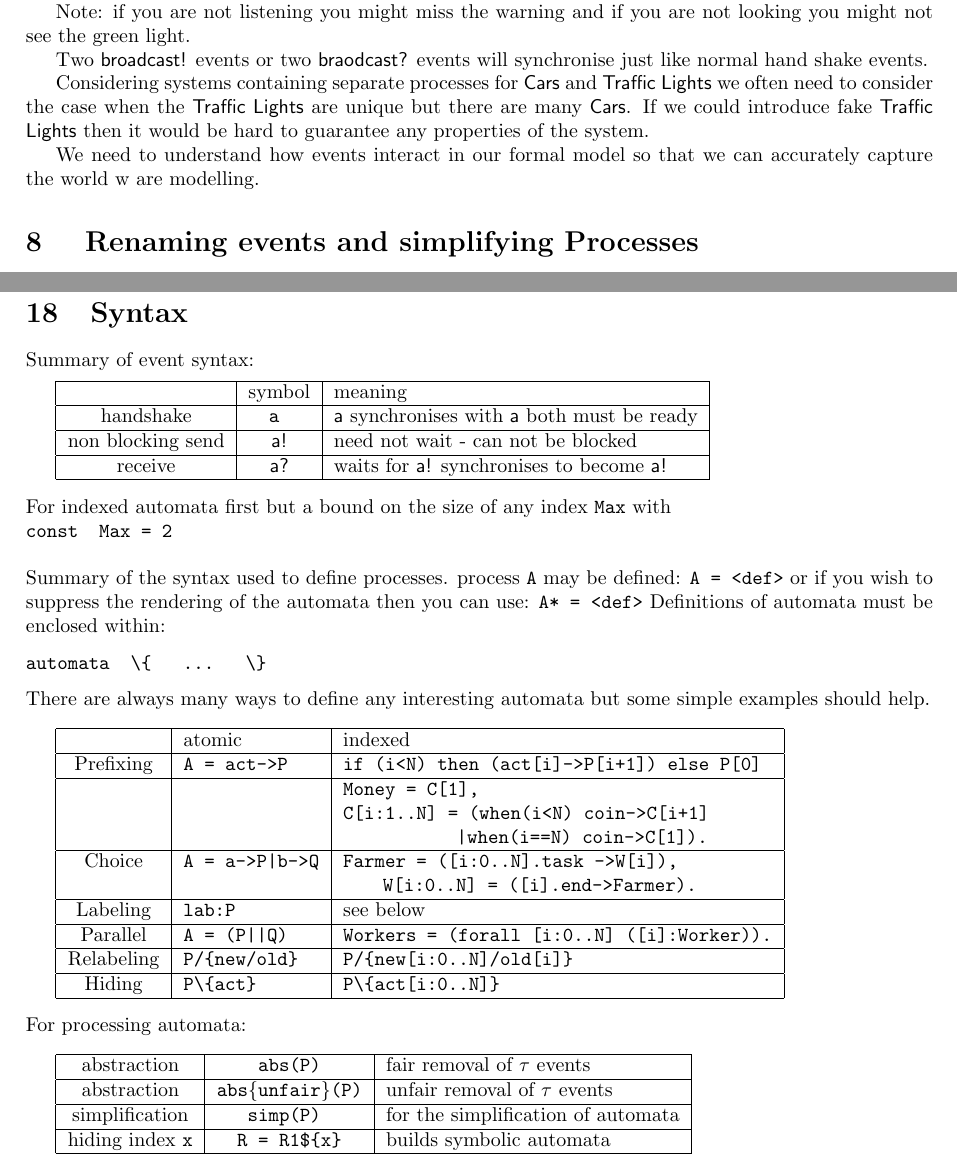
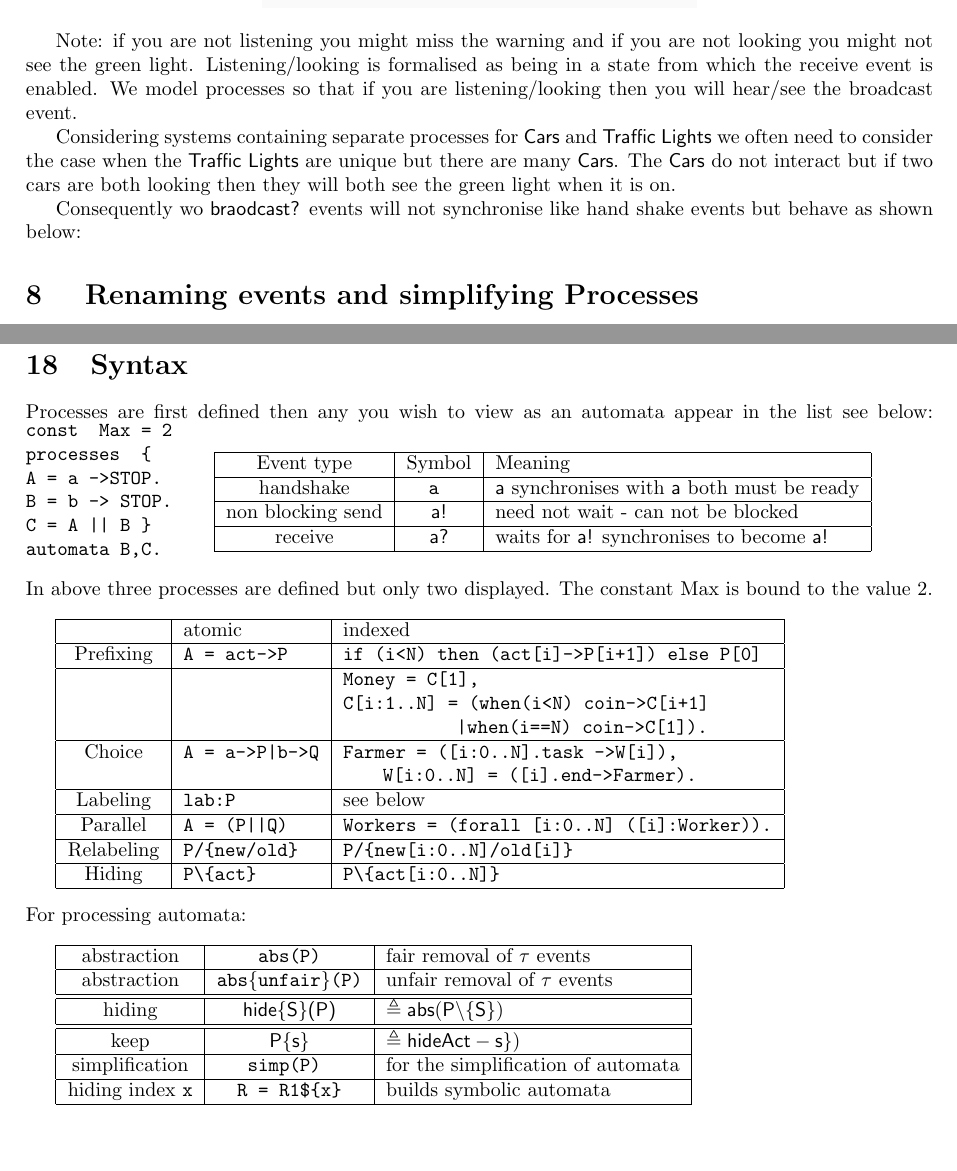
Before and after one commit to davidstreader/Model-Checker, a LaTeX document (CribSheet/CribSheet2017.tex): two parts of pages 14 and 35 of 43 before the commit and two parts of pages 15 and 36 of 44 after it, joined at a grey line, cut so that both start at the same text, the shorter picture padded with empty space. Compiled offline with pdfLaTeX.

Commit message:
CribSheet

```diff
--- a/CribSheet/CribSheet2017.tex
+++ b/CribSheet/CribSheet2017.tex
@@ -614,10 +630,3 @@ I see the green light & {\sf green?}
 \end{tabular}
 \hspace{\fill}
 
-Note: if you are not listening you might miss the warning and if you are not looking you might not see the green light.
-
-Two {\sf broadcast!} events or two {\sf braodcast?} events will synchronise just like normal hand shake events.
-
-Considering systems containing separate processes for  {\sf Cars} and {\sf Traffic Lights} we often need to consider the case when the {\sf Traffic Lights} are unique but there are many {\sf Cars}.  If we could introduce fake {\sf Traffic Lights}  then it would be hard to guarantee any properties of the system.
-
-We need to understand how events interact in our formal model so that we can accurately capture  the world w are modelling.
@@ -624,3 +648,16 @@ We need to understand how events interact in our formal model so that we can acc
+\begin{center}
+	\includegraphics[scale=0.5]{bcast.jpg} \end{center}
+
+
+
+Note: if you are not listening you might miss the warning and if you are not looking you might not see the green light. Listening/looking is formalised as being in a state from which the receive event is enabled. We model processes so that if you are listening/looking then you will hear/see the broadcast event.
+
+
+
+Considering systems containing separate processes for  {\sf Cars} and {\sf Traffic Lights} we often need to consider the case when the {\sf Traffic Lights} are unique but there are many {\sf Cars}.  The {\sf Cars} do not interact but if two cars are both looking then they will both see the green light when it is on.
+
+Consequently wo  {\sf braodcast?} events will not synchronise  like  hand shake events but behave as shown below:
+
 
 
 
@@ -1577,24 +1614,29 @@ Consequently if we were to add shared state to the processes our tool uses then
 \newpage
 \section{Syntax}
 
-Summary of event syntax:
-
-\vspace{1ex}
-\begin{tabular}{|c|c|l|} \hline  & symbol & meaning\\ \hline
+\noindent
+ Processes are first defined then any you wish to view as an automata appear in the list  see below:
+\begin{minipage}{0.2\textwidth}
+\begin{verbatim}
+const  Max = 2
+processes  {
+A = a ->STOP.
+B = b -> STOP.
+C = A || B }
+automata B,C.
+ \end{verbatim}
+ \end{minipage}
+\begin{minipage}{0.65\textwidth}
+\begin{tabular}{|c|c|l|} \hline Event type & Symbol & Meaning\\ \hline
 handshake  & {\tt a } & {\sf a} synchronises with {\sf a}   both must be ready\\ \hline
 non blocking send   & {\sf a!}  & need not wait - can not be blocked\\ \hline
 receive   & {\sf a?}  & waits for {\sf a!} synchronises to become {\sf a!} \\ \hline
 
 \end{tabular}
-
-\vspace{2ex}\noindent For indexed automata first but a bound on the size of any index \verb$Max$ with
-
-\noindent\verb$const  Max = 2$ \\
-
-\noindent Summary of the syntax used to define processes. process \verb|A| may be defined: \verb|A = <def>| or if you wish to suppress the rendering of the  automata then you can use: \verb|A* = <def>|  Definitions of  automata must be enclosed within:
-
-\begin{verbatim}automata  \{   ...   \}\end{verbatim}
-There are always many ways to define any interesting  automata  but some simple examples should help.
+\end{minipage}
+
+\noindent In above three processes are defined but only two displayed.  The constant Max is bound to the value 2.
+
 
 \vspace{2ex}\begin{tabular}{|c|l|l|} \hline
 & atomic & indexed \\ \hline
@@ -1618,6 +1660,8 @@ Hiding & \verb$P\{act}$ & \verb$P\{act[i:0..N]}$ \\ \hline %\hline
 \begin{tabular}{|c|c|l|}
 \hline abstraction  & {\tt abs(P)} & fair removal of $\tau$ events \\
 \hline abstraction  & {\tt abs\{unfair\}(P)} & unfair  removal of $\tau$ events \\ \hline
+\hline hiding  & {\sf hide\{S\}(P)} & $\sf \triangleq  abs(P\backslash \{S\})$ \\ \hline
+\hline keep  & {\sf P\@\{s\}} & $\sf \triangleq  hideAct- s\})$ \\ \hline
 simplification  & {\tt simp(P) } & for the simplification of automata \\ \hline
 hiding index \verb|x| &\verb|R = R1${x}|&  builds symbolic automata \\ \hline
 \end{tabular}
```
Also changed, not shown: CribSheet/CribSheet2017.tex (69 more changed lines).
